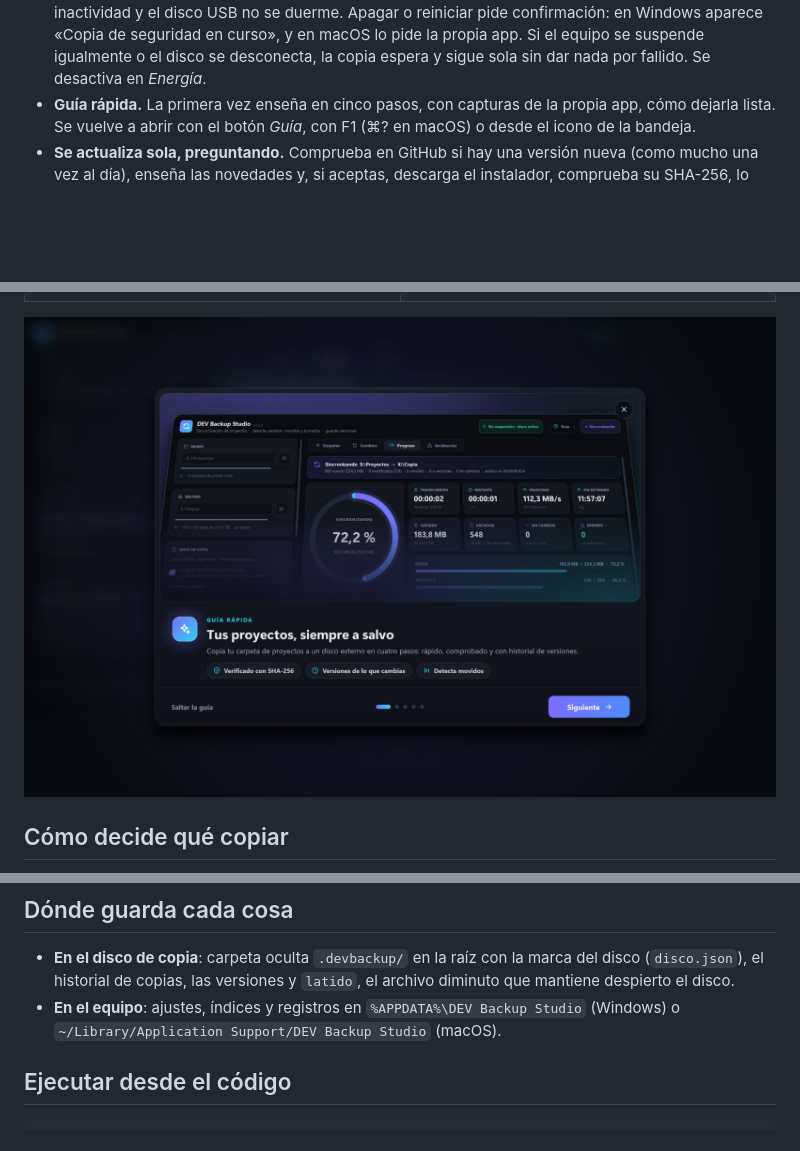
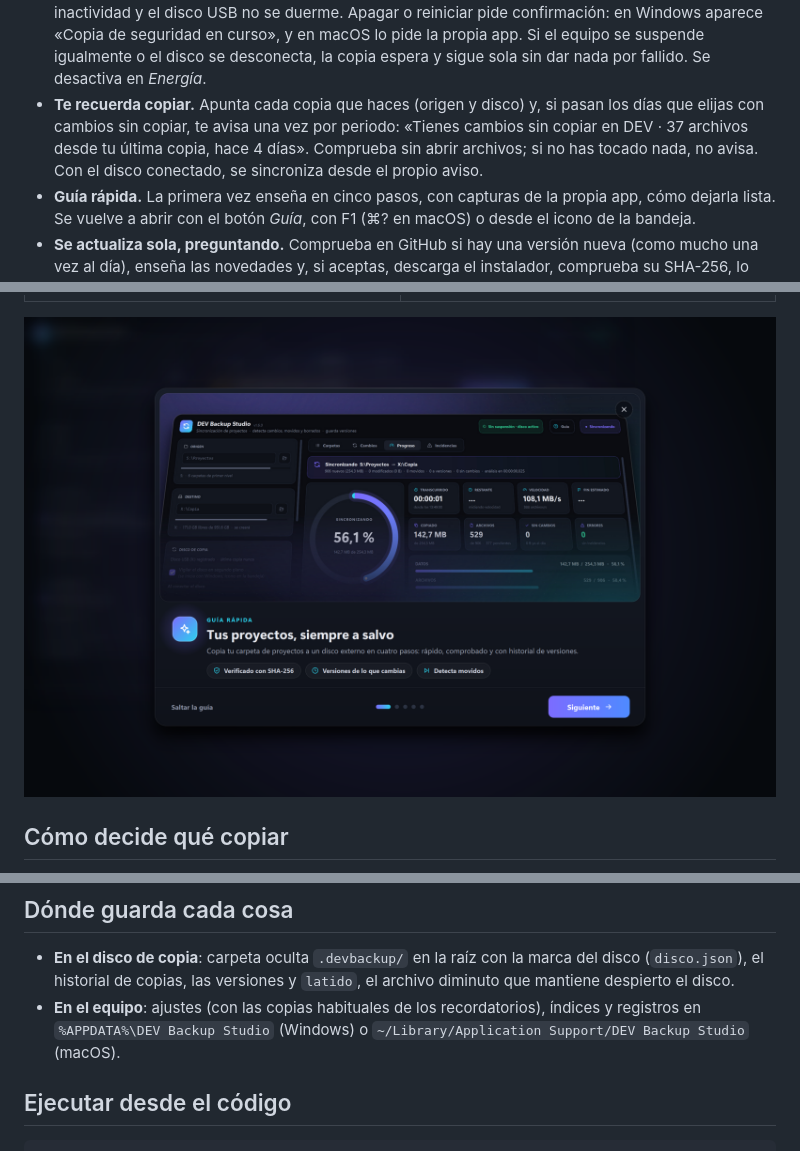
Before and after one commit to crazyramirez/dev-backup-studio, a Markdown page: README.md, 3 parts joined by grey strips. Rendered like a GitHub page; pictures changed too: docs/guia.png; blank space fills up the shorter version.

```diff
--- a/README.md
+++ b/README.md
@@ -59,6 +59,10 @@ primera vez:
   «Copia de seguridad en curso», y en macOS lo pide la propia app. Si el equipo se suspende igualmente
   o el disco se desconecta, la copia espera y sigue sola sin dar nada por fallido. Se desactiva en
   *Energía*.
+- **Te recuerda copiar.** Apunta cada copia que haces (origen y disco) y, si pasan los días que elijas
+  con cambios sin copiar, te avisa una vez por periodo: «Tienes cambios sin copiar en DEV · 37 archivos
+  desde tu última copia, hace 4 días». Comprueba sin abrir archivos; si no has tocado nada, no avisa.
+  Con el disco conectado, se sincroniza desde el propio aviso.
 - **Guía rápida.** La primera vez enseña en cinco pasos, con capturas de la propia app, cómo dejarla
   lista. Se vuelve a abrir con el botón *Guía*, con F1 (⌘? en macOS) o desde el icono de la bandeja.
 - **Se actualiza sola, preguntando.** Comprueba en GitHub si hay una versión nueva (como mucho una vez
@@ -95,8 +99,8 @@ cambiado. Cada 7 días, o si cambia la configuración, se lee el destino entero.
 - **En el disco de copia**: carpeta oculta `.devbackup/` en la raíz con la marca del disco
   (`disco.json`), el historial de copias, las versiones y `latido`, el archivo diminuto que mantiene
   despierto el disco.
-- **En el equipo**: ajustes, índices y registros en `%APPDATA%\DEV Backup Studio` (Windows) o
-  `~/Library/Application Support/DEV Backup Studio` (macOS).
+- **En el equipo**: ajustes (con las copias habituales de los recordatorios), índices y registros en
+  `%APPDATA%\DEV Backup Studio` (Windows) o `~/Library/Application Support/DEV Backup Studio` (macOS).
 
 ## Ejecutar desde el código
 
```
Also changed, not shown: other parts of README.md (+2 -2 lines), CHANGELOG.md (+15 -0 lines), assets/tour/1-bienvenida.jpg, assets/tour/2-origen-destino.jpg, assets/tour/4-sincroniza.jpg, assets/tour/5-conecta.jpg, 5 other files.
